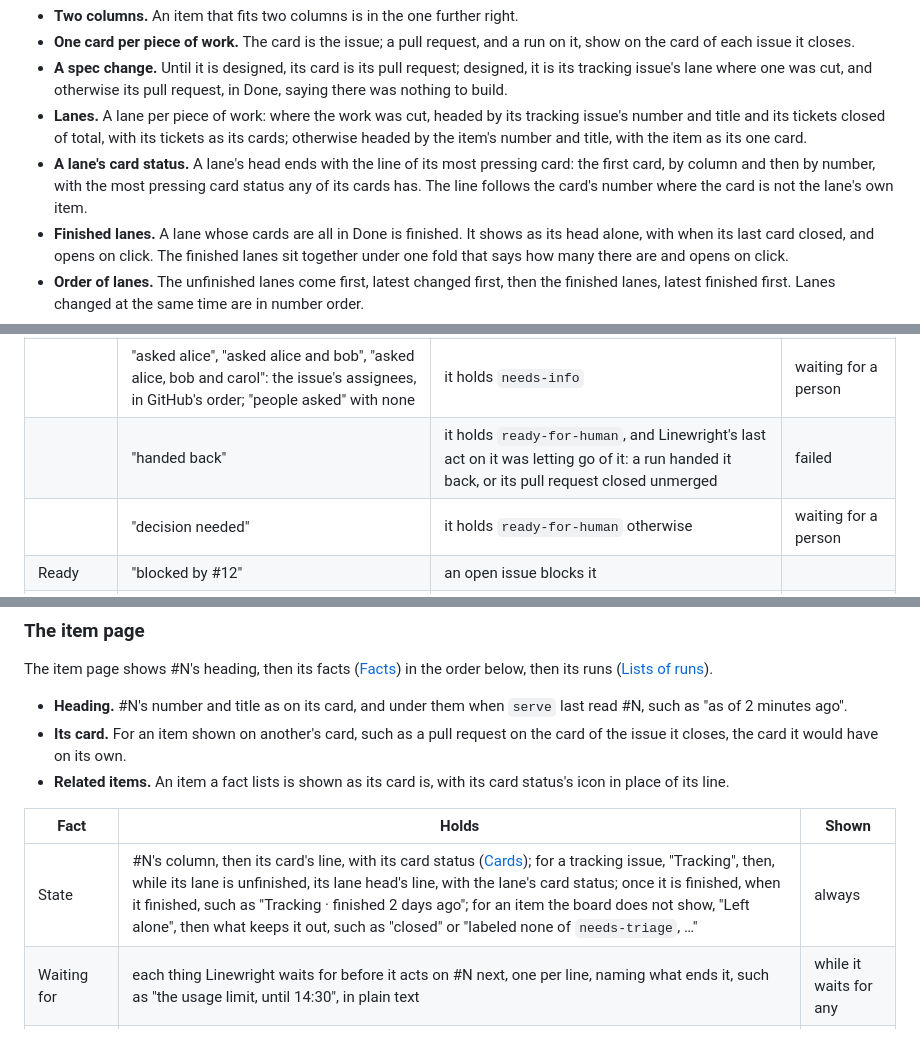
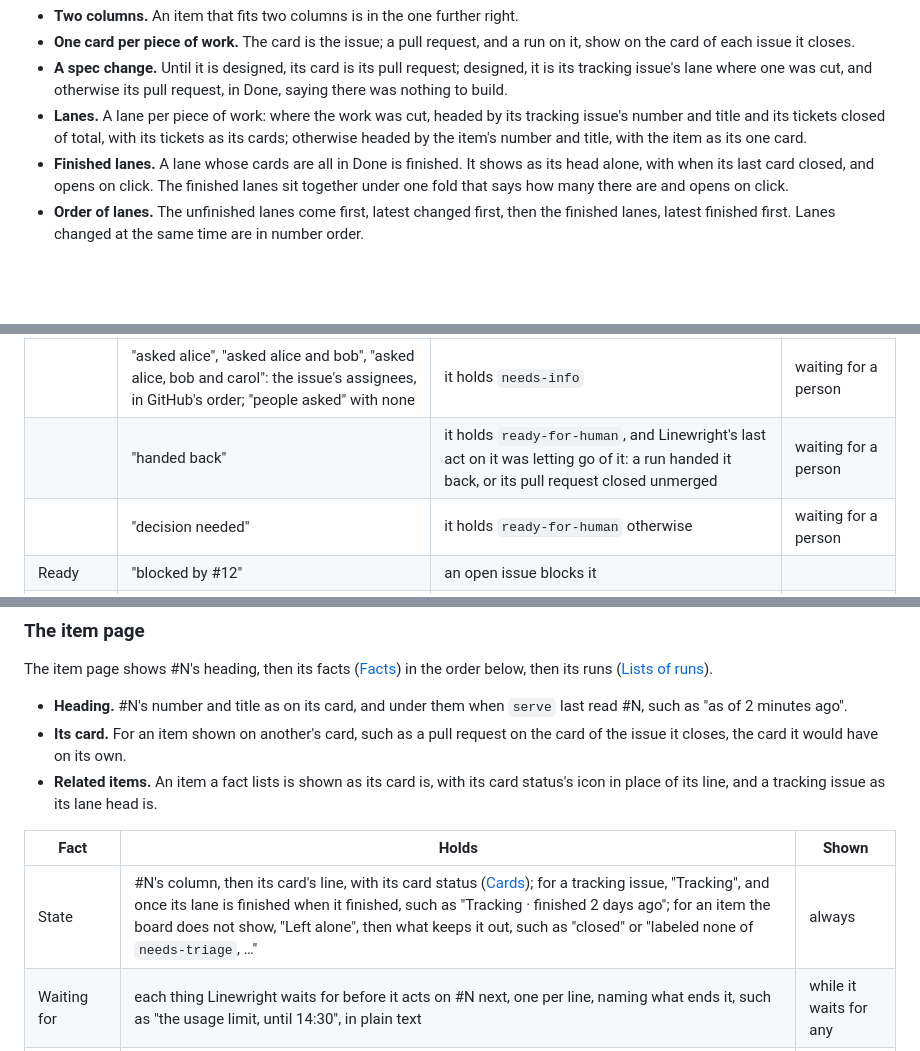
Before and after one commit to XRafik/linewright, a Markdown page: docs/specs/design_system.md, 3 parts joined by grey strips. Rendered like a GitHub page; blank space fills up the shorter version.

Commit message:
Drop the lane head's rolled-up card status, and show a hand-back as waiting
The board's lane head ended with the line of its most pressing card,
washed in that status's colour with its icon, and the item page copied
the head's line for a tracking issue. A copy of a card needs rules of
its own: which card wins ties, whether its number is prefixed, what the
head says when no card has a status, how the wash renders on each theme
and where it ends. Every clarification of the lane head since the wash
arrived (#642, #655, #673, #689) was about one of those rules.

No shipping board puts a child's status in a lane head: Linear, Jira,
GitHub Projects, GitLab, YouTrack, Plane and Azure Boards head a lane
with its name and a count or a done-of-total. The wash the head
borrowed from Linear marks a lane whose own grouping value is a status;
Linewright's lanes are pieces of work, so a lane-level status is always
a rollup. A lane's head now names its work and how far it is, in the
lane's own colour, and a status of a lane's own is out of scope; its
cards carry theirs. A tracking issue's State on the item page is
"Tracking", and when its lane finished.

A card "handed back" is now waiting for a person, not failed: only a
stall is a failure, as the glossary already says, and the web Status
table colours a handed-back outcome the same way. A tracking issue
among a page's related items is shown as its lane head is, and the
wash's definition goes with its only use.

Co-Authored-By: Claude Fable 5.1 <noreply@anthropic.com>

```diff
--- a/docs/specs/design_system.md
+++ b/docs/specs/design_system.md
@@ -173,10 +173,6 @@ order:
   tracking issue's number and title and its tickets closed of total, with
   its tickets as its cards; otherwise headed by the item's number and title,
   with the item as its one card.
-- **A lane's card status.** A lane's head ends with the line of its most
-  pressing card: the first card, by column and then by number, with the most
-  pressing card status any of its cards has. The line follows the card's
-  number where the card is not the lane's own item.
 - **Finished lanes.** A lane whose cards are all in Done is finished. It shows
   as its head alone, with when its last card closed, and opens on click. The
   finished lanes sit together under one fold that says how many there are
@@ -216,7 +212,7 @@ to add is the title alone.
 | Triage         | nothing but the time                                                                                                                                                                                                                                                   |                                                                                                                                                         |  |
 | Needs a person | "stalled"                                                                                                                                                                                                                                                              | it holds `linewright:stalled`                                                                                                                           | failed |
 |                | "asked alice", "asked alice and bob", "asked alice, bob and carol": the issue's assignees, in GitHub's order; "people asked" with none                                                                                                                                 | it holds `needs-info`                                                                                                                                   | waiting for a person |
-|                | "handed back"                                                                                                                                                                                                                                                          | it holds `ready-for-human`, and Linewright's last act on it was letting go of it: a run handed it back, or its pull request closed unmerged              | failed |
+|                | "handed back"                                                                                                                                                                                                                                                          | it holds `ready-for-human`, and Linewright's last act on it was letting go of it: a run handed it back, or its pull request closed unmerged              | waiting for a person |
 |                | "decision needed"                                                                                                                                                                                                                                                      | it holds `ready-for-human` otherwise                                                                                                                    | waiting for a person |
 | Ready          | "blocked by #12"                                                                                                                                                                                                                                                       | an open issue blocks it                                                                                                                                 |  |
 |                | "assigned to alice"                                                                                                                                                                                                                                                    | someone other than Linewright is assigned to it                                                                                                         |  |
@@ -256,11 +252,12 @@ order below, then its runs ([Lists of runs](#lists-of-runs)).
 - **Its card.** For an item shown on another's card, such as a pull request
   on the card of the issue it closes, the card it would have on its own.
 - **Related items.** An item a fact lists is shown as its card is, with its
-  card status's icon in place of its line.
+  card status's icon in place of its line, and a tracking issue as its lane
+  head is.
 
 | Fact           | Holds                                                                                                                                  | Shown                          |
 | -------------- | -------------------------------------------------------------------------------------------------------------------------------------- | ------------------------------ |
-| State          | #N's column, then its card's line, with its card status ([Cards](#cards)); for a tracking issue, "Tracking", then, while its lane is unfinished, its lane head's line, with the lane's card status; once it is finished, when it finished, such as "Tracking · finished 2 days ago"; for an item the board does not show, "Left alone", then what keeps it out, such as "closed" or "labeled none of `needs-triage`, …" | always                         |
+| State          | #N's column, then its card's line, with its card status ([Cards](#cards)); for a tracking issue, "Tracking", and once its lane is finished when it finished, such as "Tracking · finished 2 days ago"; for an item the board does not show, "Left alone", then what keeps it out, such as "closed" or "labeled none of `needs-triage`, …" | always                         |
 | Waiting for    | each thing Linewright waits for before it acts on #N next, one per line, naming what ends it, such as "the usage limit, until 14:30", in plain text | while it waits for any         |
 | Tracking issue | a ticket's tracking issue, or the tracking issue cut from a spec change                                                                | while there is one             |
 | Tickets        | a tracking issue's tickets, with how many are closed of the total, such as "3 of 5 closed"                                             | while it has any               |
```
Also changed, not shown: other parts of docs/specs/design_system.md (+1 -0 lines), 1 other file.
